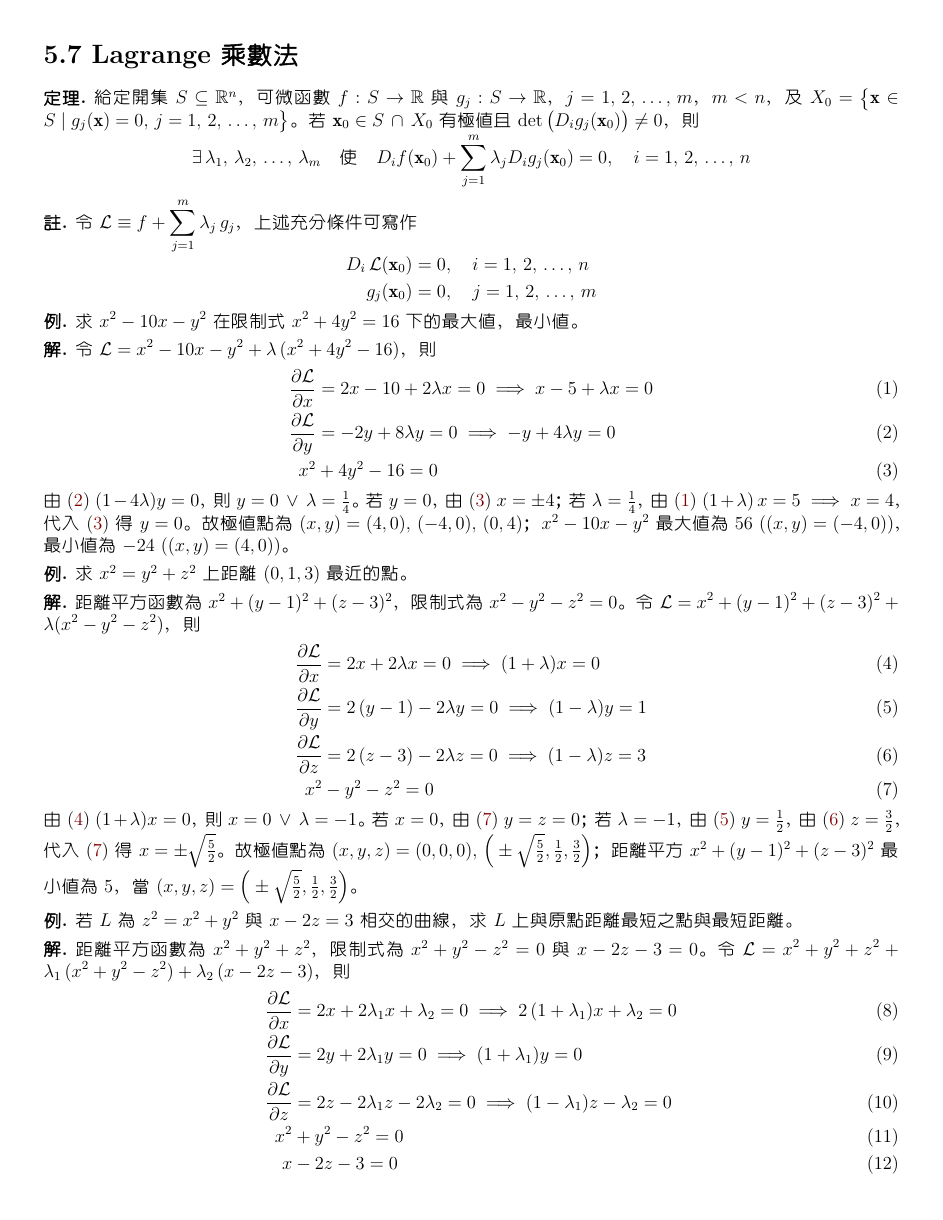
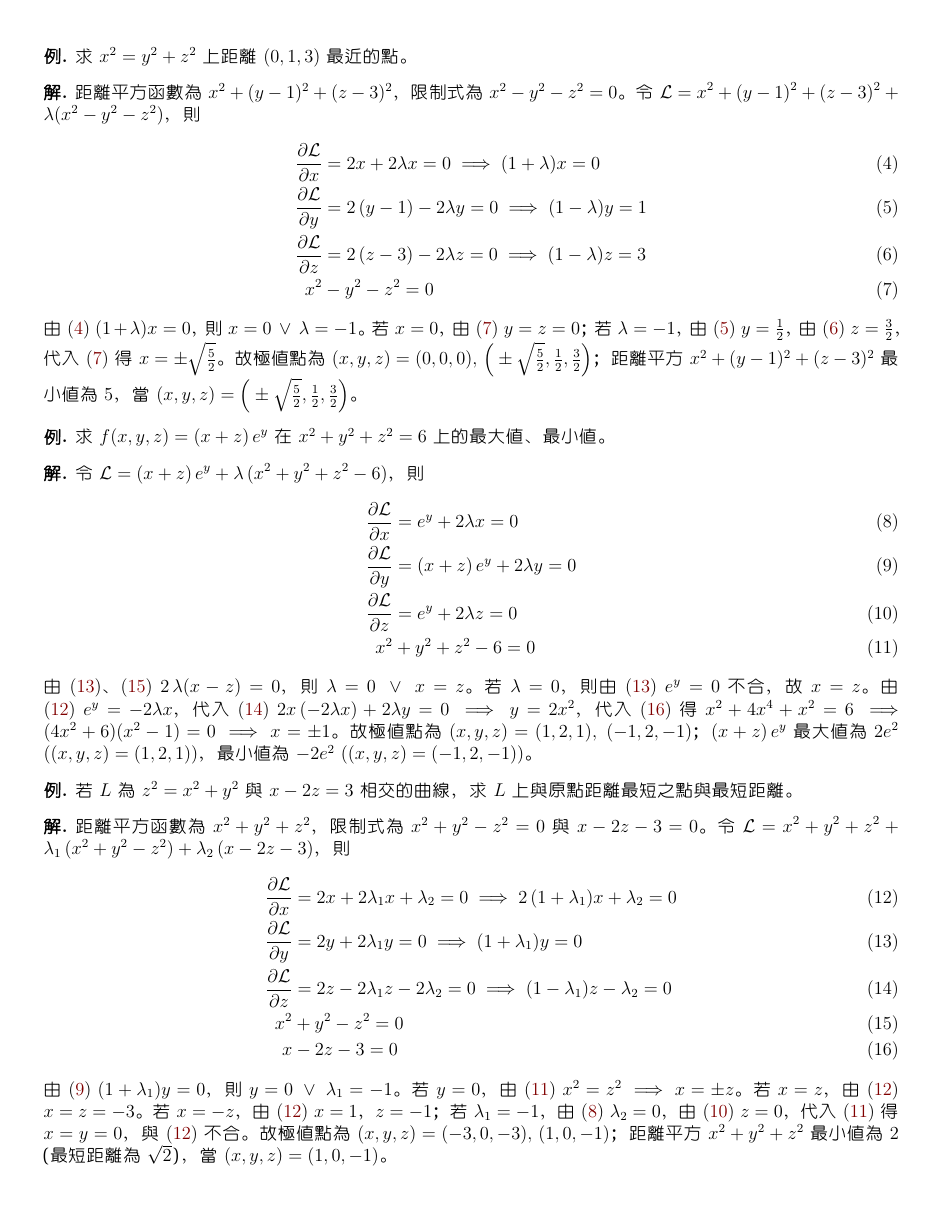
Before and after one commit to chang-ye-tu/calc, a LaTeX document (note/note05.tex): page 21 of 22 before the commit and page 22 of 22 after it. The pictures show the PDF file note/note05.pdf that the author committed with the source.

Commit message:
Update note05.pdf: Add extremum problems examples

```diff
--- a/note/note05.tex
+++ b/note/note05.tex
@@ -1220,7 +1220,7 @@
 \end{sol}
 
 \begin{ex}
-  求 $\ds f(x, y) = (x + y)\,e^{-x^2 - y^2}$ 在 $S:\,x^2 + y^2 \leqslant 1$ 上的最大值，最小值。
+  求 $\ds f(x, y) = (x + y)\,e^{-x^2 - y^2}$ 在 $S:\,x^2 + y^2 \leqslant 1$ 上的最大值、最小值。
 \end{ex}
 
 \begin{sol}
@@ -1246,7 +1246,7 @@
 \end{sol}
 
 \begin{ex}
-  求 $\ds f(x, y) = x^3 + xy^2 - 3x^2 - 4y^2 + 4$ 在 $S:\,x^2 + y^2 \leqslant 1$ 上的最大值，最小值。
+  求 $\ds f(x, y) = x^3 + xy^2 - 3x^2 - 4y^2 + 4$ 在 $S:\,x^2 + y^2 \leqslant 1$ 上的最大值、最小值。
 \end{ex}
 
 \begin{sol}
@@ -1271,7 +1271,7 @@
 \end{sol}
 
 \begin{ex}
-  求 $\ds f(x, y) = xy - x^3y^2$ 在 $S:\, 0\leqslant x\leqslant 1,\;0\leqslant y\leqslant 1$ 上的最大值，最小值。
+  求 $\ds f(x, y) = xy - x^3y^2$ 在 $S:\, 0\leqslant x\leqslant 1,\;0\leqslant y\leqslant 1$ 上的最大值、最小值。
 \end{ex}
 
 \begin{sol}
@@ -1307,7 +1307,7 @@
 \end{sol}
 
 \begin{ex}
-  求 $\ds f(x, y) = xy + 2x + y$ 在由 $(0, 0)$，$(1, 0)$，$(0, 2)$ 形成之三角形區域 $S$ 上的最大值，最小值。
+  求 $\ds f(x, y) = xy + 2x + y$ 在由 $(0, 0)$，$(1, 0)$，$(0, 2)$ 形成之三角形區域 $S$ 上的最大值、最小值。
 \end{ex}
 
 \begin{sol}
@@ -1337,3 +1337,5 @@
   \end{center}
 \end{sol}
 
+\begin{ex}
+  求 $\ds f(x, y) = xy\,e^{-\frac{x^2 + y^2}{2}}$ 在 $\ds S:\,\big\{(x, y)\,|\,x^2 + y^2\leqslant 4,\ x\geqslant 0,\ y\geqslant 0\big\}$ 上的最大值、最小值。
@@ -1339,0 +1350,2 @@
+        \item $L_1$：$f(x, y) = 0$。
+        \item $L_2$：$f(x, y) = 0$。
@@ -1339,0 +1356 @@
+    \renewcommand{\arraystretch}{1.3}
@@ -1339,0 +1361 @@
+      $(0, 0)$ & $0$ & 最小值 \\
@@ -1340,3 +1365,12 @@
+      $(\sqrt{2}, \sqrt{2})$ & $2e^{-2}$ & \\
+      $(2, 0)$ & $0$ & 最小值 \\
+      $(0, 2)$ & $0$ & 最小值 \\
+      \bottomrule
+    \end{tabular}
+    \renewcommand{\arraystretch}{1.0}
+  \end{center}
+\end{sol}
+
 \section*{5.7 Lagrange 乘數法}
 
 \begin{thm}
@@ -1355,7 +1389,7 @@
 \end{rmk}
 
 \begin{ex}
-  求 $\ds x^2 - 10 x - y^2$ 在限制式 $\ds x^2 + 4 y^2 = 16$ 下的最大值，最小值。
+  求 $\ds x^2 - 10 x - y^2$ 在 $\ds x^2 + 4 y^2 = 16$ 上的最大值、最小值。
 \end{ex}
 
 \begin{sol}
@@ -1384,6 +1418,21 @@
 \end{sol}
 
 \begin{ex}
+  求 $\ds f(x, y, z) = (x + z)\,e^y$ 在 $x^2 + y^2 + z^2 = 6$ 上的最大值、最小值。
+\end{ex}
+
+\begin{sol}
+  令 $\ds\mathcal{L} = (x + z)\,e^y + \lambda\,(x^2 + y^2 + z^2 - 6)$，則
+  \begin{align}
+    \pdiff{\mathcal{L}}{x} &= e^y + 2\lambda x = 0\label{eq:13}\\
+    \pdiff{\mathcal{L}}{y} &= (x + z)\,e^y + 2\lambda y = 0\label{eq:14} \\
+    \pdiff{\mathcal{L}}{z} &= e^y + 2\lambda z = 0\label{eq:15} \\
+    x^2 &+ y^2 + z^2 - 6 = 0 \label{eq:16}
+  \end{align}
+  由 \eqref{eq:13}、\eqref{eq:15} $2\,\lambda(x - z) = 0$，則 $\lambda = 0\orr x = z$。若 $\lambda = 0$，則由 \eqref{eq:13} $\ds e^y = 0$ 不合，故 $x = z$。由 \eqref{eq:12} $e^y = -2\lambda x$，代入 \eqref{eq:14} $2x\,(-2\lambda x) + 2\lambda y = 0\ie y = 2x^2$，代入 \eqref{eq:16} 得 $x^2 + 4x^4 + x^2 = 6\ie (4x^2 + 6)(x^2 - 1) = 0 \ie x = \pm 1$。故極值點為 $(x, y, z) = (1, 2, 1),\;(-1, 2, -1)$；$(x + z)\,e^y$ 最大值為 $2e^2$ ($(x, y, z) = (1, 2, 1)$)，最小值為 $-2e^2$ ($(x, y, z) = (-1, 2, -1)$)。
+\end{sol}
+
+\begin{ex}
   若 $L$ 為 $z^2 = x^2 + y^2$ 與 $x - 2z = 3$ 相交的曲線，求 $L$ 上與原點距離最短之點與最短距離。
 \end{ex}
 
```
Also changed, not shown: note/note05.pdf, note/note05.tex (19 more changed lines).
